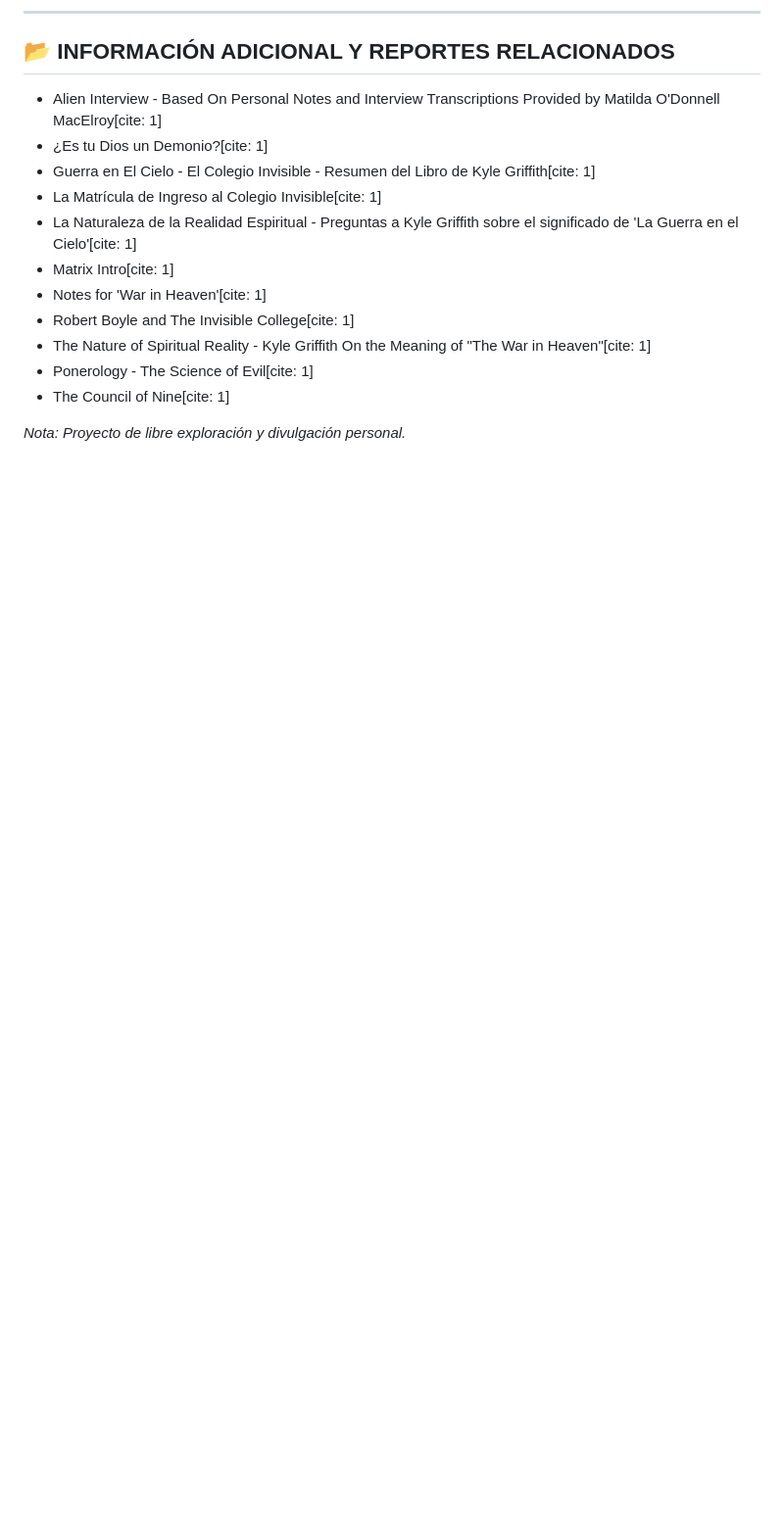
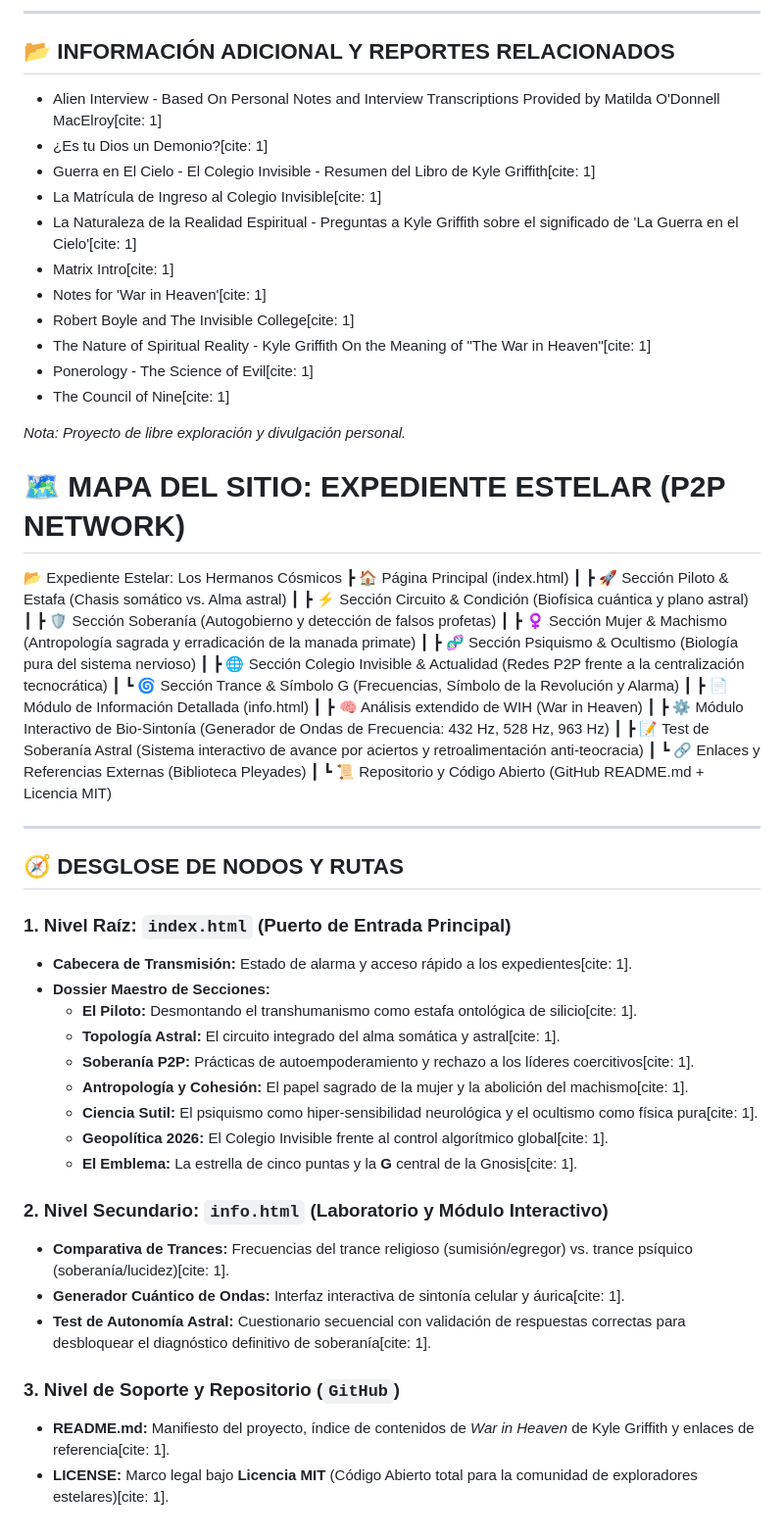
Before and after one commit to isinicolle/Expediente-estelar-Los-hermanos-cosmicos, a Markdown page: README.md, the part around the change. Shown at 98% size. GitHub-like rendering; blank space fills up the shorter version.

```diff
--- a/README.md
+++ b/README.md
@@ -105,3 +105,47 @@ Es una forma divertida de sintetizar información y conectar piezas de investiga
 * The Council of Nine[cite: 1]
 
 *Nota: Proyecto de libre exploración y divulgación personal.*
+
+# 🗺️ MAPA DEL SITIO: EXPEDIENTE ESTELAR (P2P NETWORK)
+
+📂 Expediente Estelar: Los Hermanos Cósmicos
+┣ 🏠 Página Principal (index.html)
+┃  ┣ 🚀 Sección Piloto & Estafa (Chasis somático vs. Alma astral)
+┃  ┣ ⚡ Sección Circuito & Condición (Biofísica cuántica y plano astral)
+┃  ┣ 🛡️ Sección Soberanía (Autogobierno y detección de falsos profetas)
+┃  ┣ ♀️ Sección Mujer & Machismo (Antropología sagrada y erradicación de la manada primate)
+┃  ┣ 🧬 Sección Psiquismo & Ocultismo (Biología pura del sistema nervioso)
+┃  ┣ 🌐 Sección Colegio Invisible & Actualidad (Redes P2P frente a la centralización tecnocrática)
+┃  ┗ 🌀 Sección Trance & Símbolo G (Frecuencias, Símbolo de la Revolución y Alarma)
+┃
+┣ 📄 Módulo de Información Detallada (info.html)
+┃  ┣ 🧠 Análisis extendido de WIH (War in Heaven)
+┃  ┣ ⚙️ Módulo Interactivo de Bio-Sintonía (Generador de Ondas de Frecuencia: 432 Hz, 528 Hz, 963 Hz)
+┃  ┣ 📝 Test de Soberanía Astral (Sistema interactivo de avance por aciertos y retroalimentación anti-teocracia)
+┃  ┗ 🔗 Enlaces y Referencias Externas (Biblioteca Pleyades)
+┃
+┗ 📜 Repositorio y Código Abierto (GitHub README.md + Licencia MIT)
+
+---
+
+## 🧭 DESGLOSE DE NODOS Y RUTAS
+
+### 1. Nivel Raíz: `index.html` (Puerto de Entrada Principal)
+* **Cabecera de Transmisión:** Estado de alarma y acceso rápido a los expedientes[cite: 1].
+* **Dossier Maestro de Secciones:**
+  * **El Piloto:** Desmontando el transhumanismo como estafa ontológica de silicio[cite: 1].
+  * **Topología Astral:** El circuito integrado del alma somática y astral[cite: 1].
+  * **Soberanía P2P:** Prácticas de autoempoderamiento y rechazo a los líderes coercitivos[cite: 1].
+  * **Antropología y Cohesión:** El papel sagrado de la mujer y la abolición del machismo[cite: 1].
+  * **Ciencia Sutil:** El psiquismo como hiper-sensibilidad neurológica y el ocultismo como física pura[cite: 1].
+  * **Geopolítica 2026:** El Colegio Invisible frente al control algorítmico global[cite: 1].
+  * **El Emblema:** La estrella de cinco puntas y la **G** central de la Gnosis[cite: 1].
+
+### 2. Nivel Secundario: `info.html` (Laboratorio y Módulo Interactivo)
+* **Comparativa de Trances:** Frecuencias del trance religioso (sumisión/egregor) vs. trance psíquico (soberanía/lucidez)[cite: 1].
+* **Generador Cuántico de Ondas:** Interfaz interactiva de sintonía celular y áurica[cite: 1].
+* **Test de Autonomía Astral:** Cuestionario secuencial con validación de respuestas correctas para desbloquear el diagnóstico definitivo de soberanía[cite: 1].
+
+### 3. Nivel de Soporte y Repositorio (`GitHub`)
+* **README.md:** Manifiesto del proyecto, índice de contenidos de *War in Heaven* de Kyle Griffith y enlaces de referencia[cite: 1].
+* **LICENSE:** Marco legal bajo **Licencia MIT** (Código Abierto total para la comunidad de exploradores estelares)[cite: 1].
```
